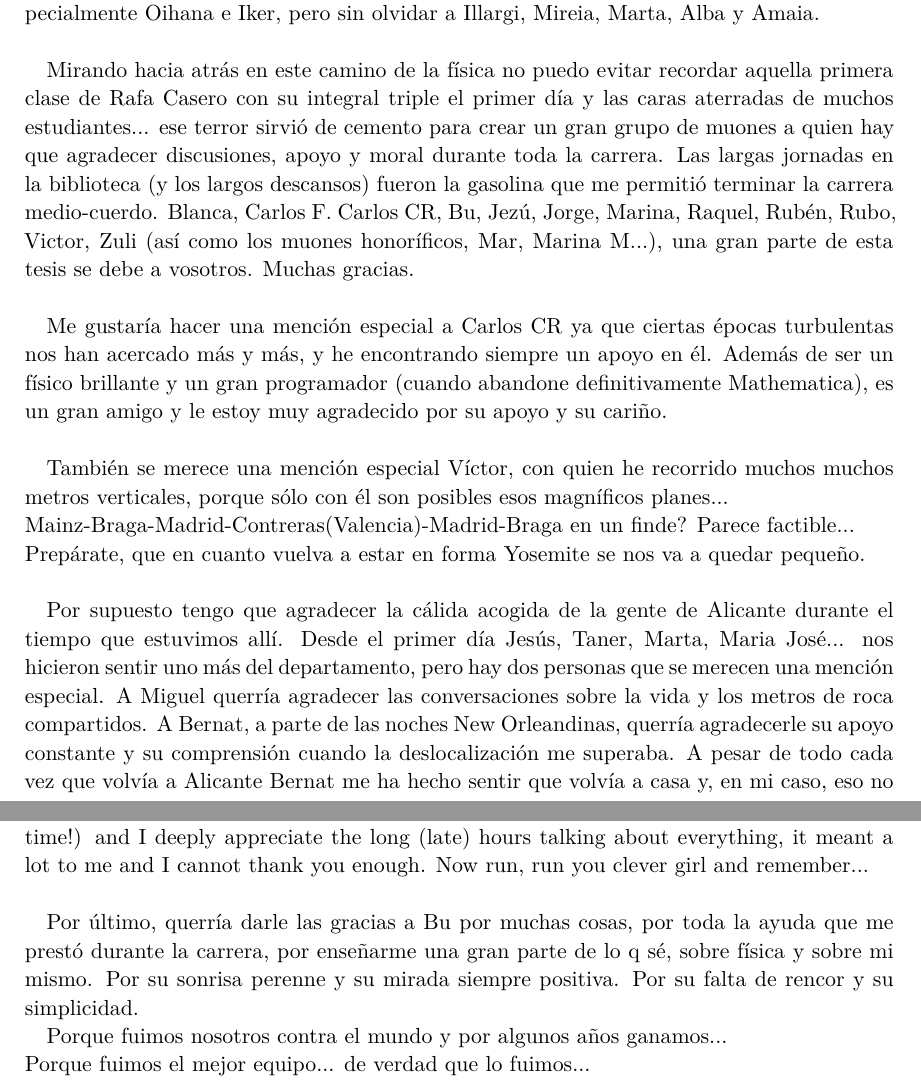
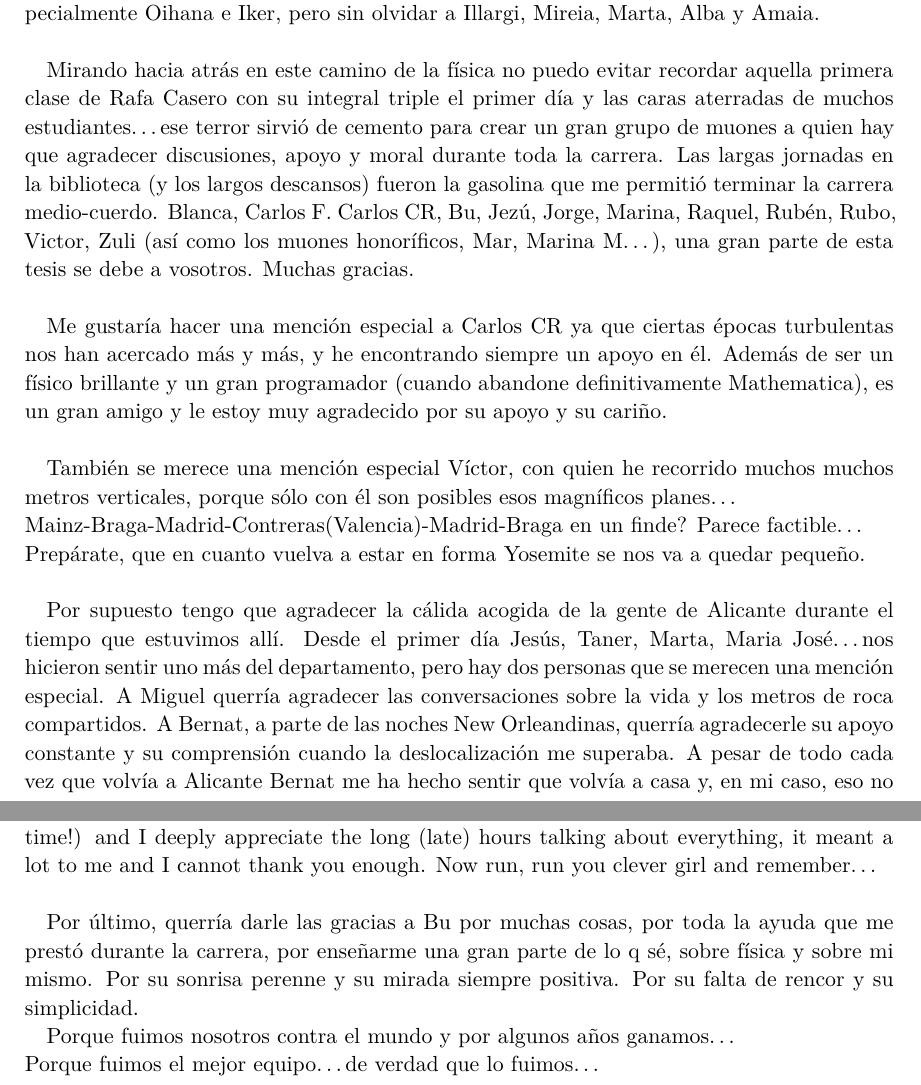
Before and after one commit to B4dWo1f/tesis, a LaTeX thesis (main.tex, which reads agradecimientos.tex): two parts of pages 2 and 3 of 80, joined at a grey line, cut so that both start at the same text. Compiled offline with pdfLaTeX; a missing font is replaced by an installed copy or a similar font.

Commit message:
diana final

```diff
--- a/agradecimientos.tex
+++ b/agradecimientos.tex
@@ -9,17 +9,17 @@ Gracias a toda la gente de Spinograph, Christian, Denis, Luis, Jose (el malo), P
 Por supuesto también tengo que hacer hueco para agradecer a la magnífica gente de Graphenea, que me acogieron con los brazos abiertos y me hicieron pasar un gran mes, especialmente Oihana e Iker, pero sin olvidar a Illargi, Mireia, Marta, Alba y Amaia.\\
 
 
-Mirando hacia atrás en este camino de la física no puedo evitar recordar aquella primera clase de Rafa Casero con su integral triple el primer día y las caras aterradas de muchos estudiantes... ese terror sirvió de cemento para crear un gran grupo de muones a quien hay que agradecer discusiones, apoyo y moral durante toda la carrera.
-Las largas jornadas en la biblioteca (y los largos descansos) fueron la gasolina que me permitió terminar la carrera medio-cuerdo. Blanca, Carlos F. Carlos CR, Bu, Jezú, Jorge, Marina, Raquel, Rubén, Rubo, Victor, Zuli (así como los muones honoríficos, Mar, Marina M...), una gran parte de esta tesis se debe a vosotros. Muchas gracias.\\
+Mirando hacia atrás en este camino de la física no puedo evitar recordar aquella primera clase de Rafa Casero con su integral triple el primer día y las caras aterradas de muchos estudiantes\dots ese terror sirvió de cemento para crear un gran grupo de muones a quien hay que agradecer discusiones, apoyo y moral durante toda la carrera.
+Las largas jornadas en la biblioteca (y los largos descansos) fueron la gasolina que me permitió terminar la carrera medio-cuerdo. Blanca, Carlos F. Carlos CR, Bu, Jezú, Jorge, Marina, Raquel, Rubén, Rubo, Victor, Zuli (así como los muones honoríficos, Mar, Marina M\dots), una gran parte de esta tesis se debe a vosotros. Muchas gracias.\\
 
 Me gustaría hacer una mención especial a Carlos CR ya que ciertas épocas turbulentas nos han acercado más y más, y he encontrando siempre un apoyo en él. Además de ser un físico brillante y un gran programador (cuando abandone definitivamente Mathematica), es un gran amigo y le estoy muy agradecido por su apoyo y su cariño.\\
 
-También se merece una mención especial Víctor, con quien he recorrido muchos muchos metros verticales, porque sólo con él son posibles esos magníficos planes...\\
-Mainz-Braga-Madrid-Contreras(Valencia)-Madrid-Braga en un finde? Parece factible...\\
+También se merece una mención especial Víctor, con quien he recorrido muchos muchos metros verticales, porque sólo con él son posibles esos magníficos planes\dots\\
+Mainz-Braga-Madrid-Contreras(Valencia)-Madrid-Braga en un finde? Parece factible\dots\\
 Prepárate, que en cuanto vuelva a estar en forma Yosemite se nos va a quedar pequeño.\\
 
 
-Por supuesto tengo que agradecer la cálida acogida de la gente de Alicante durante el tiempo que estuvimos allí. Desde el primer día Jesús, Taner, Marta, Maria José... nos hicieron sentir uno más del departamento, pero hay dos personas que se merecen una mención especial. A Miguel querría agradecer las conversaciones sobre la vida y los metros de roca compartidos. A Bernat, a parte de las noches New Orleandinas, querría agradecerle su apoyo constante y su comprensión cuando la deslocalización me superaba. A pesar de todo cada vez que volvía a Alicante Bernat me ha hecho sentir que volvía a casa y, en mi caso, eso no es decir poco.\\
+Por supuesto tengo que agradecer la cálida acogida de la gente de Alicante durante el tiempo que estuvimos allí. Desde el primer día Jesús, Taner, Marta, Maria José\dots nos hicieron sentir uno más del departamento, pero hay dos personas que se merecen una mención especial. A Miguel querría agradecer las conversaciones sobre la vida y los metros de roca compartidos. A Bernat, a parte de las noches New Orleandinas, querría agradecerle su apoyo constante y su comprensión cuando la deslocalización me superaba. A pesar de todo cada vez que volvía a Alicante Bernat me ha hecho sentir que volvía a casa y, en mi caso, eso no es decir poco.\\
 
 No puede faltar en esta lista los compañeros de faena de Braga, Tareq, Noelia, Diogo y Jose (otra vez) que con las discusiones de barcos y aceites han hecho esta etapa mucho más llevadera y divertida. To Tareq, the last man standing in this fight, I just wanted to say thanks and apologize since I know I could be there for him as much as I would have wanted to. In any case he has been a true friend all along this period, and I really hope we get to see each other again.\\
 
@@ -30,11 +30,11 @@ Literalmente no tengo palabras para expresar todo lo que te debo, pero estoy com
 
 
 Even though we only got to work together for less than two months I would also like to mention Diana, whose attitude, big {\bf E}smile and bigger heart have helped me a lot in this last period.
-And I suppose, if it's my last chance to say it, Diana... it was a real pleasure to work hand in hand with you (you can be very proud of what you've managed in such short time!) and I deeply appreciate the long (late) hours talking about everything, it meant a lot to me and I cannot thank you enough. Now run, run you clever girl and remember...\\
+And I suppose, if it's my last chance to say it, Diana\dots it was a real pleasure to work hand in hand with you (you can be very proud of what you've managed in such short time!) and I deeply appreciate the long (late) hours talking about everything, it meant a lot to me and I cannot thank you enough. Now run, run you clever girl and remember\dots\\
 
 
 
 Por último, querría darle las gracias a Bu por muchas cosas, por toda la ayuda que me prestó durante la carrera, por enseñarme una gran parte de lo q sé, sobre física y sobre mi mismo. Por su sonrisa perenne y su mirada siempre positiva. Por su falta de rencor y su simplicidad.
 
-Porque fuimos nosotros contra el mundo y por algunos años ganamos...\\
-Porque fuimos el mejor equipo... de verdad que lo fuimos...
+Porque fuimos nosotros contra el mundo y por algunos años ganamos\dots\\
+Porque fuimos el mejor equipo\dots de verdad que lo fuimos\dots
```
Also changed, not shown: agradecimientos.tex (2 more changed lines).
